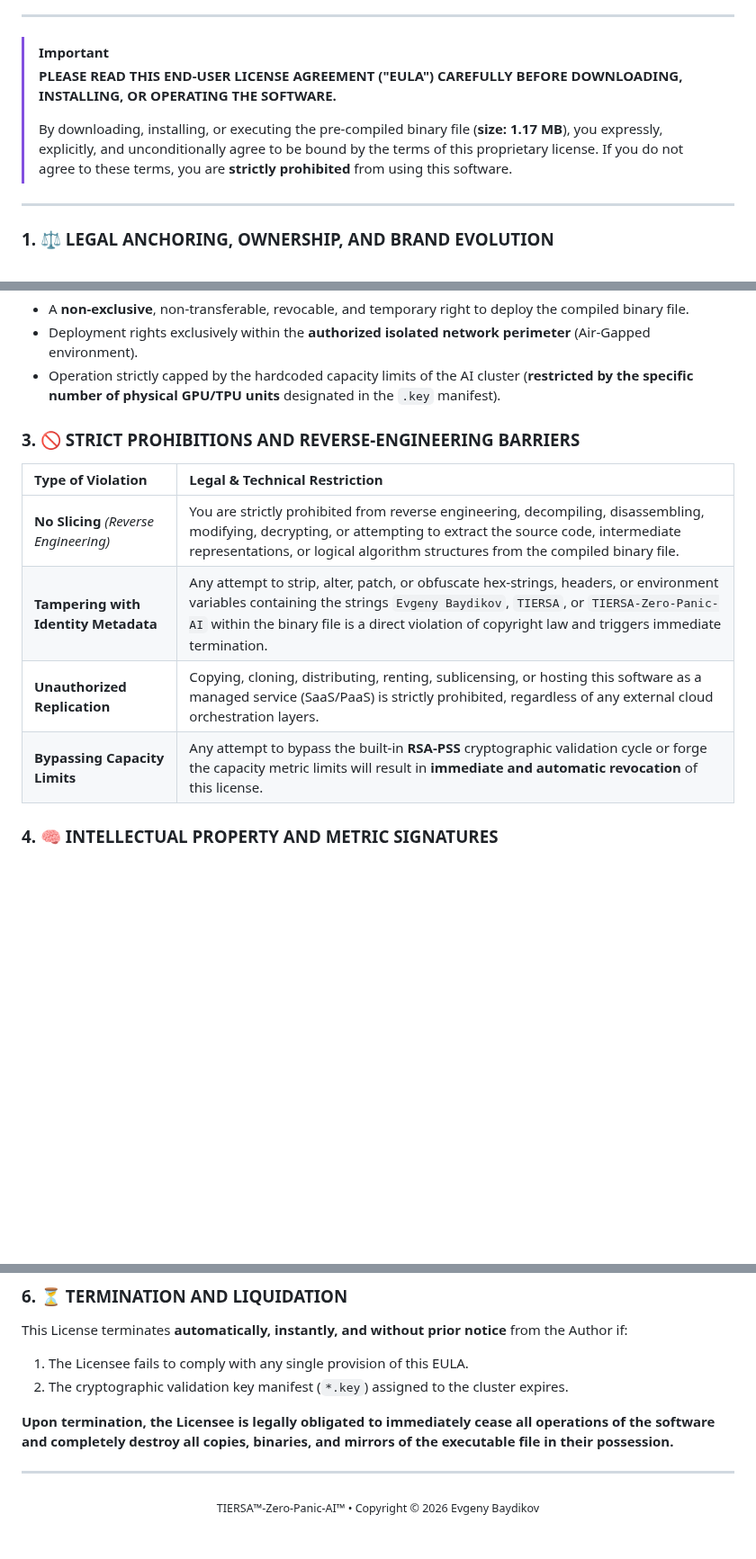
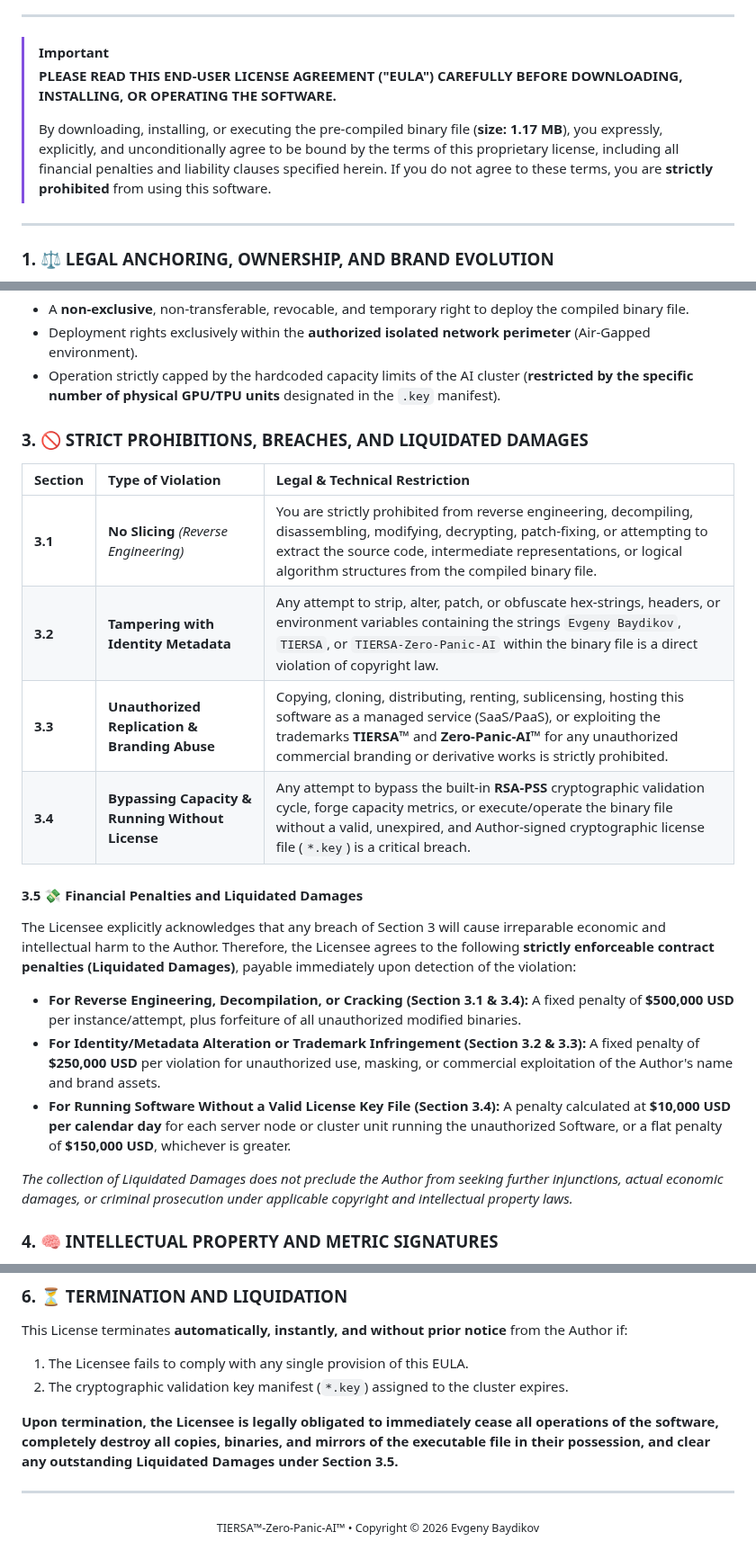
Before and after one commit to ProFoton/TIERSA-Zero-Panic-AI, a Markdown page: LICENSE.md, 3 parts joined by grey strips. Shown at 90% size. Rendered like a GitHub page; blank space fills up the shorter version.

```diff
--- a/LICENSE.md
+++ b/LICENSE.md
@@ -13,7 +13,7 @@
 > [!IMPORTANT]
 > **PLEASE READ THIS END-USER LICENSE AGREEMENT ("EULA") CAREFULLY BEFORE DOWNLOADING, INSTALLING, OR OPERATING THE SOFTWARE.**
 >
-> By downloading, installing, or executing the pre-compiled binary file (**size: 1.17 MB**), you expressly, explicitly, and unconditionally agree to be bound by the terms of this proprietary license. If you do not agree to these terms, you are **strictly prohibited** from using this software.
+> By downloading, installing, or executing the pre-compiled binary file (**size: 1.17 MB**), you expressly, explicitly, and unconditionally agree to be bound by the terms of this proprietary license, including all financial penalties and liability clauses specified herein. If you do not agree to these terms, you are **strictly prohibited** from using this software.
 
 ---
 
@@ -29,14 +29,23 @@ This Software is **licensed, not sold**. Based on a valid cryptographic license
 * Deployment rights exclusively within the **authorized isolated network perimeter** (Air-Gapped environment).
 * Operation strictly capped by the hardcoded capacity limits of the AI cluster (**restricted by the specific number of physical GPU/TPU units** designated in the `.key` manifest).
 
-### 3. 🚫 STRICT PROHIBITIONS AND REVERSE-ENGINEERING BARRIERS
+### 3. 🚫 STRICT PROHIBITIONS, BREACHES, AND LIQUIDATED DAMAGES
 
-| Type of Violation | Legal & Technical Restriction |
-| :--- | :--- |
-| **No Slicing** *(Reverse Engineering)* | You are strictly prohibited from reverse engineering, decompiling, disassembling, modifying, decrypting, or attempting to extract the source code, intermediate representations, or logical algorithm structures from the compiled binary file. |
-| **Tampering with Identity Metadata** | Any attempt to strip, alter, patch, or obfuscate hex-strings, headers, or environment variables containing the strings `Evgeny Baydikov`, `TIERSA`, or `TIERSA-Zero-Panic-AI` within the binary file is a direct violation of copyright law and triggers immediate termination. |
-| **Unauthorized Replication** | Copying, cloning, distributing, renting, sublicensing, or hosting this software as a managed service (SaaS/PaaS) is strictly prohibited, regardless of any external cloud orchestration layers. |
-| **Bypassing Capacity Limits** | Any attempt to bypass the built-in **RSA-PSS** cryptographic validation cycle or forge the capacity metric limits will result in **immediate and automatic revocation** of this license. |
+| Section | Type of Violation | Legal & Technical Restriction |
+| :--- | :--- | :--- |
+| **3.1** | **No Slicing** *(Reverse Engineering)* | You are strictly prohibited from reverse engineering, decompiling, disassembling, modifying, decrypting, patch-fixing, or attempting to extract the source code, intermediate representations, or logical algorithm structures from the compiled binary file. |
+| **3.2** | **Tampering with Identity Metadata** | Any attempt to strip, alter, patch, or obfuscate hex-strings, headers, or environment variables containing the strings `Evgeny Baydikov`, `TIERSA`, or `TIERSA-Zero-Panic-AI` within the binary file is a direct violation of copyright law. |
+| **3.3** | **Unauthorized Replication & Branding Abuse** | Copying, cloning, distributing, renting, sublicensing, hosting this software as a managed service (SaaS/PaaS), or exploiting the trademarks **TIERSA™** and **Zero-Panic-AI™** for any unauthorized commercial branding or derivative works is strictly prohibited. |
+| **3.4** | **Bypassing Capacity & Running Without License** | Any attempt to bypass the built-in **RSA-PSS** cryptographic validation cycle, forge capacity metrics, or execute/operate the binary file without a valid, unexpired, and Author-signed cryptographic license file (`*.key`) is a critical breach. |
+
+#### 3.5 💸 Financial Penalties and Liquidated Damages
+The Licensee explicitly acknowledges that any breach of Section 3 will cause irreparable economic and intellectual harm to the Author. Therefore, the Licensee agrees to the following **strictly enforceable contract penalties (Liquidated Damages)**, payable immediately upon detection of the violation:
+
+* **For Reverse Engineering, Decompilation, or Cracking (Section 3.1 & 3.4):** A fixed penalty of **$500,000 USD** per instance/attempt, plus forfeiture of all unauthorized modified binaries.
+* **For Identity/Metadata Alteration or Trademark Infringement (Section 3.2 & 3.3):** A fixed penalty of **$250,000 USD** per violation for unauthorized use, masking, or commercial exploitation of the Author's name and brand assets.
+* **For Running Software Without a Valid License Key File (Section 3.4):** A penalty calculated at **$10,000 USD per calendar day** for each server node or cluster unit running the unauthorized Software, or a flat penalty of **$150,000 USD**, whichever is greater.
+
+*The collection of Liquidated Damages does not preclude the Author from seeking further injunctions, actual economic damages, or criminal prosecution under applicable copyright and intellectual property laws.*
 
 ### 4. 🧠 INTELLECTUAL PROPERTY AND METRIC SIGNATURES
 All titles, international copyrights, patents, trade secrets, and intellectual property rights within the Software remain the **sole and exclusive property of Evgeny Baydikov**.
@@ -65,7 +74,7 @@ This License terminates **automatically, instantly, and without prior notice** f
 1. The Licensee fails to comply with any single provision of this EULA.
 2. The cryptographic validation key manifest (`*.key`) assigned to the cluster expires.
 
-**Upon termination, the Licensee is legally obligated to immediately cease all operations of the software and completely destroy all copies, binaries, and mirrors of the executable file in their possession.**
+**Upon termination, the Licensee is legally obligated to immediately cease all operations of the software, completely destroy all copies, binaries, and mirrors of the executable file in their possession, and clear any outstanding Liquidated Damages under Section 3.5.**
 
 ---
 <p align="center">
```
